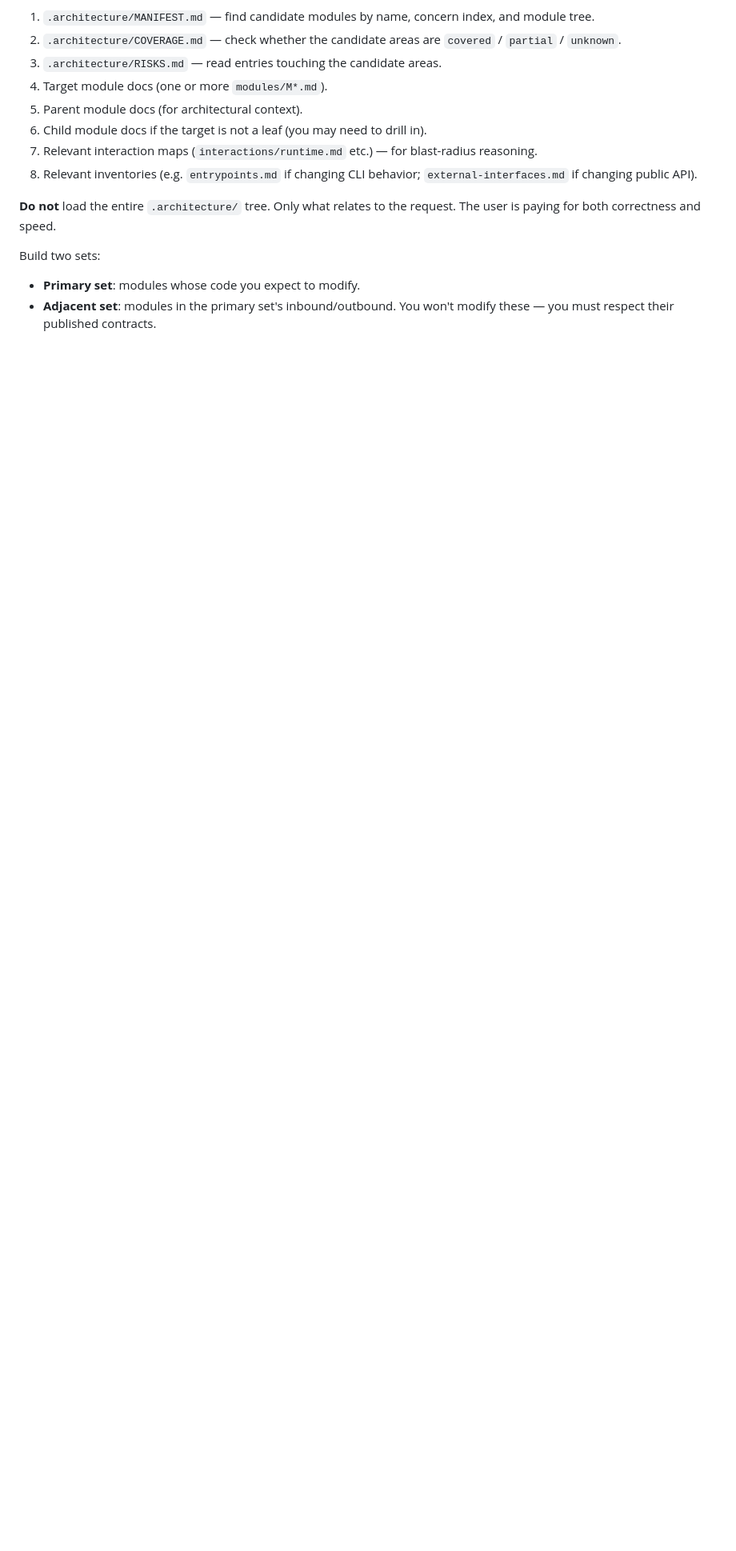
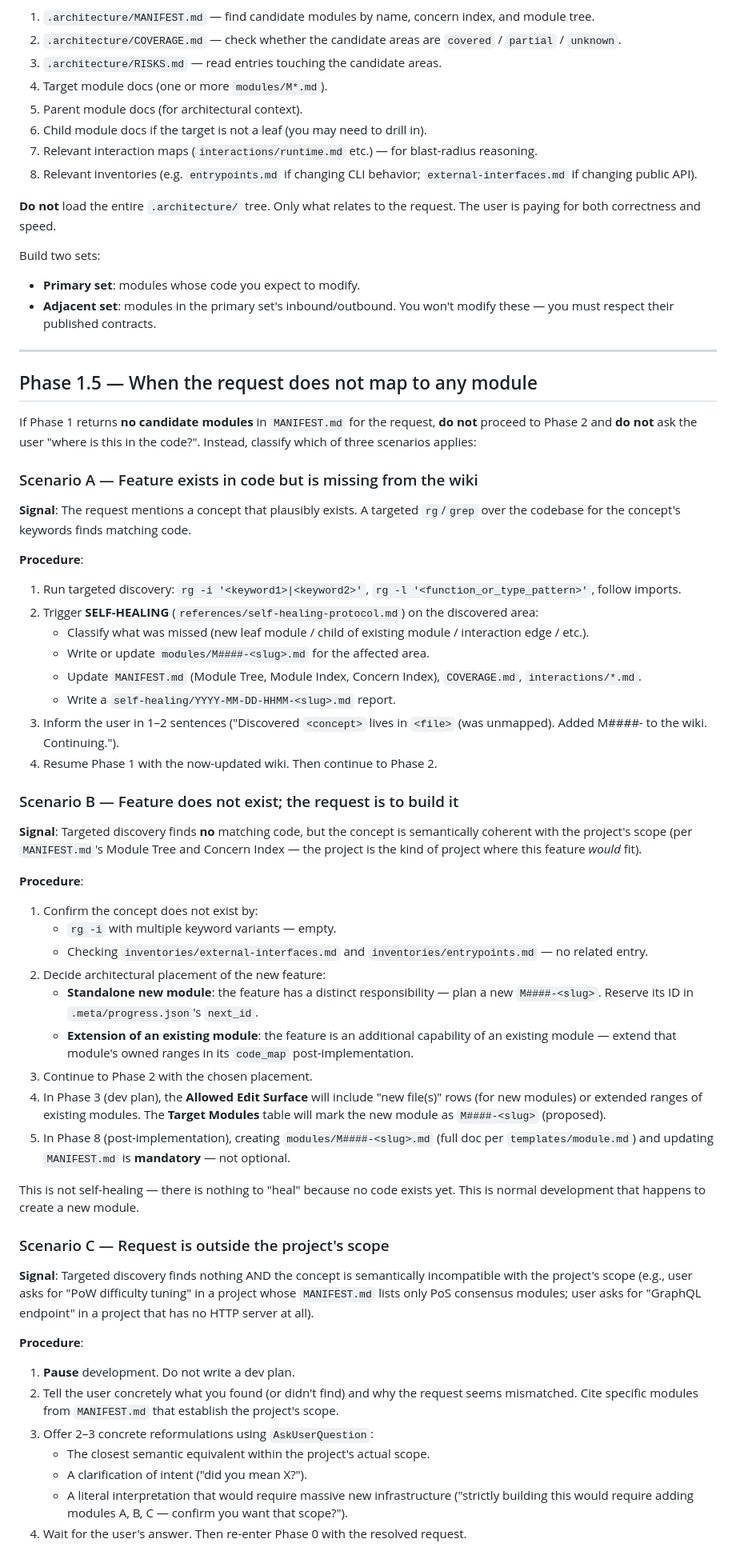
Before and after one commit to Luis-yl/map-then-modify, a Markdown page: references/development-protocol.md, the part around one of its changes. Shown at 80% size. Rendered like a GitHub page; blank space fills up the shorter version.

Commit message:
feat: explicit three-scenario decision rule when MANIFEST lacks a hit
Adds Phase 1.5 to development-protocol.md and updates SKILL.md's
DEVELOPMENT mode quickflow step 3. Disambiguates three cases that
were previously collapsed under "if no usable wiki exists, run
focused mapping":

- Scenario A: feature exists in code but unmapped -> self-heal
- Scenario B: feature does not exist but fits scope -> autonomous
  new-module development (writing MODULE.md post-implementation
  is mandatory, not optional)
- Scenario C: feature semantically conflicts with project scope
  -> pause and ask the user (the only autonomous-mode exception)

This was implicit in self-healing-protocol.md + development-protocol.md
Phase 8 + Edge cases. Surfaces it explicitly so the AI cannot
collapse B into C (treating missing code as a reason to stop) or
collapse C into B (silently building something the user never asked
for in the wrong project).

```diff
--- a/references/development-protocol.md
+++ b/references/development-protocol.md
@@ -56,3 +56,54 @@ Read, in order:
 Build two sets:
 - **Primary set**: modules whose code you expect to modify.
 - **Adjacent set**: modules in the primary set's inbound/outbound. You won't modify these — you must respect their published contracts.
+
+---
+
+## Phase 1.5 — When the request does not map to any module
+
+If Phase 1 returns **no candidate modules** in `MANIFEST.md` for the request, **do not** proceed to Phase 2 and **do not** ask the user "where is this in the code?". Instead, classify which of three scenarios applies:
+
+### Scenario A — Feature exists in code but is missing from the wiki
+
+**Signal**: The request mentions a concept that plausibly exists. A targeted `rg`/`grep` over the codebase for the concept's keywords finds matching code.
+
+**Procedure**:
+1. Run targeted discovery: `rg -i '<keyword1>|<keyword2>'`, `rg -l '<function_or_type_pattern>'`, follow imports.
+2. Trigger **SELF-HEALING** (`references/self-healing-protocol.md`) on the discovered area:
+   - Classify what was missed (new leaf module / child of existing module / interaction edge / etc.).
+   - Write or update `modules/M####-<slug>.md` for the affected area.
+   - Update `MANIFEST.md` (Module Tree, Module Index, Concern Index), `COVERAGE.md`, `interactions/*.md`.
+   - Write a `self-healing/YYYY-MM-DD-HHMM-<slug>.md` report.
+3. Inform the user in 1–2 sentences ("Discovered `<concept>` lives in `<file>` (was unmapped). Added M####-<slug> to the wiki. Continuing.").
+4. Resume Phase 1 with the now-updated wiki. Then continue to Phase 2.
+
+### Scenario B — Feature does not exist; the request is to build it
+
+**Signal**: Targeted discovery finds **no** matching code, but the concept is semantically coherent with the project's scope (per `MANIFEST.md`'s Module Tree and Concern Index — the project is the kind of project where this feature *would* fit).
+
+**Procedure**:
+1. Confirm the concept does not exist by:
+   - `rg -i` with multiple keyword variants — empty.
+   - Checking `inventories/external-interfaces.md` and `inventories/entrypoints.md` — no related entry.
+2. Decide architectural placement of the new feature:
+   - **Standalone new module**: the feature has a distinct responsibility — plan a new `M####-<slug>`. Reserve its ID in `.meta/progress.json`'s `next_id`.
+   - **Extension of an existing module**: the feature is an additional capability of an existing module — extend that module's owned ranges in its `code_map` post-implementation.
+3. Continue to Phase 2 with the chosen placement.
+4. In Phase 3 (dev plan), the **Allowed Edit Surface** will include "new file(s)" rows (for new modules) or extended ranges of existing modules. The **Target Modules** table will mark the new module as `M####-<slug>` (proposed).
+5. In Phase 8 (post-implementation), creating `modules/M####-<slug>.md` (full doc per `templates/module.md`) and updating `MANIFEST.md` is **mandatory** — not optional.
+
+This is not self-healing — there is nothing to "heal" because no code exists yet. This is normal development that happens to create a new module.
+
+### Scenario C — Request is outside the project's scope
+
+**Signal**: Targeted discovery finds nothing AND the concept is semantically incompatible with the project's scope (e.g., user asks for "PoW difficulty tuning" in a project whose `MANIFEST.md` lists only PoS consensus modules; user asks for "GraphQL endpoint" in a project that has no HTTP server at all).
+
+**Procedure**:
+1. **Pause** development. Do not write a dev plan.
+2. Tell the user concretely what you found (or didn't find) and why the request seems mismatched. Cite specific modules from `MANIFEST.md` that establish the project's scope.
+3. Offer 2–3 concrete reformulations using `AskUserQuestion`:
+   - The closest semantic equivalent within the project's actual scope.
+   - A clarification of intent ("did you mean X?").
+   - A literal interpretation that would require massive new infrastructure ("strictly building this would require adding modules A, B, C — confirm you want that scope?").
+4. Wait for the user's answer. Then re-enter Phase 0 with the resolved request.
+
```
Also changed, not shown: other parts of references/development-protocol.md (+22 -0 lines), SKILL.md (+4 -1 lines).
